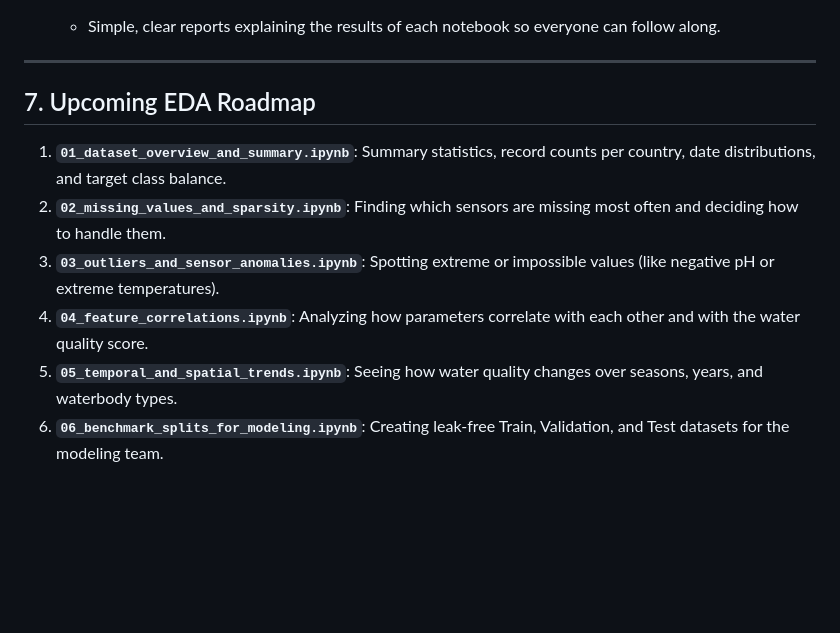
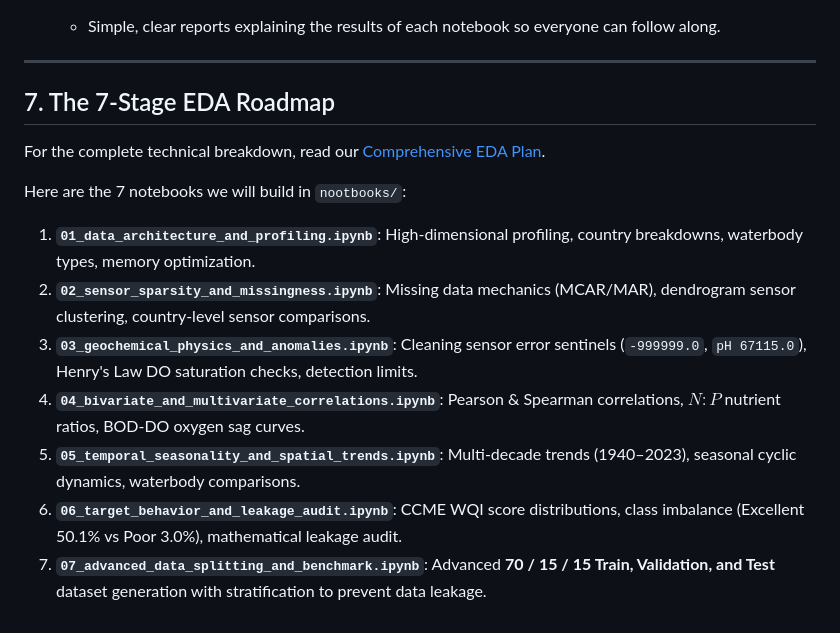
Before and after one commit to Amansoni045/Semester_5_AML_DL, a Markdown page: docs/README.md, the part around the change. Drawn GitHub-style; blank space fills up the shorter version.

Commit message:
Add comprehensive 7-stage EDA plan and advanced 70/15/15 data splitting architecture

```diff
--- a/docs/README.md
+++ b/docs/README.md
@@ -103,11 +103,16 @@ We also have location and time metadata:
 
 ---
 
-## 7. Upcoming EDA Roadmap
+## 7. The 7-Stage EDA Roadmap
 
-1. **`01_dataset_overview_and_summary.ipynb`**: Summary statistics, record counts per country, date distributions, and target class balance.
-2. **`02_missing_values_and_sparsity.ipynb`**: Finding which sensors are missing most often and deciding how to handle them.
-3. **`03_outliers_and_sensor_anomalies.ipynb`**: Spotting extreme or impossible values (like negative pH or extreme temperatures).
-4. **`04_feature_correlations.ipynb`**: Analyzing how parameters correlate with each other and with the water quality score.
-5. **`05_temporal_and_spatial_trends.ipynb`**: Seeing how water quality changes over seasons, years, and waterbody types.
-6. **`06_benchmark_splits_for_modeling.ipynb`**: Creating leak-free Train, Validation, and Test datasets for the modeling team.
+For the complete technical breakdown, read our [Comprehensive EDA Plan](file:///Users/mayanksharma/Downloads/New_Projects/Semester_5_AML_DL/docs/01_comprehensive_eda_plan.md).
+
+Here are the 7 notebooks we will build in `nootbooks/`:
+
+1. **`01_data_architecture_and_profiling.ipynb`**: High-dimensional profiling, country breakdowns, waterbody types, memory optimization.
+2. **`02_sensor_sparsity_and_missingness.ipynb`**: Missing data mechanics (MCAR/MAR), dendrogram sensor clustering, country-level sensor comparisons.
+3. **`03_geochemical_physics_and_anomalies.ipynb`**: Cleaning sensor error sentinels (`-999999.0`, `pH 67115.0`), Henry's Law DO saturation checks, detection limits.
+4. **`04_bivariate_and_multivariate_correlations.ipynb`**: Pearson & Spearman correlations, $N:P$ nutrient ratios, BOD-DO oxygen sag curves.
+5. **`05_temporal_seasonality_and_spatial_trends.ipynb`**: Multi-decade trends (1940–2023), seasonal cyclic dynamics, waterbody comparisons.
+6. **`06_target_behavior_and_leakage_audit.ipynb`**: CCME WQI score distributions, class imbalance (Excellent 50.1% vs Poor 3.0%), mathematical leakage audit.
+7. **`07_advanced_data_splitting_and_benchmark.ipynb`**: Advanced **70 / 15 / 15 Train, Validation, and Test** dataset generation with stratification to prevent data leakage.
```
Also changed, not shown: AGENT.md (+27 -8 lines), docs/01_comprehensive_eda_plan.md (added, +168 -0 lines).
